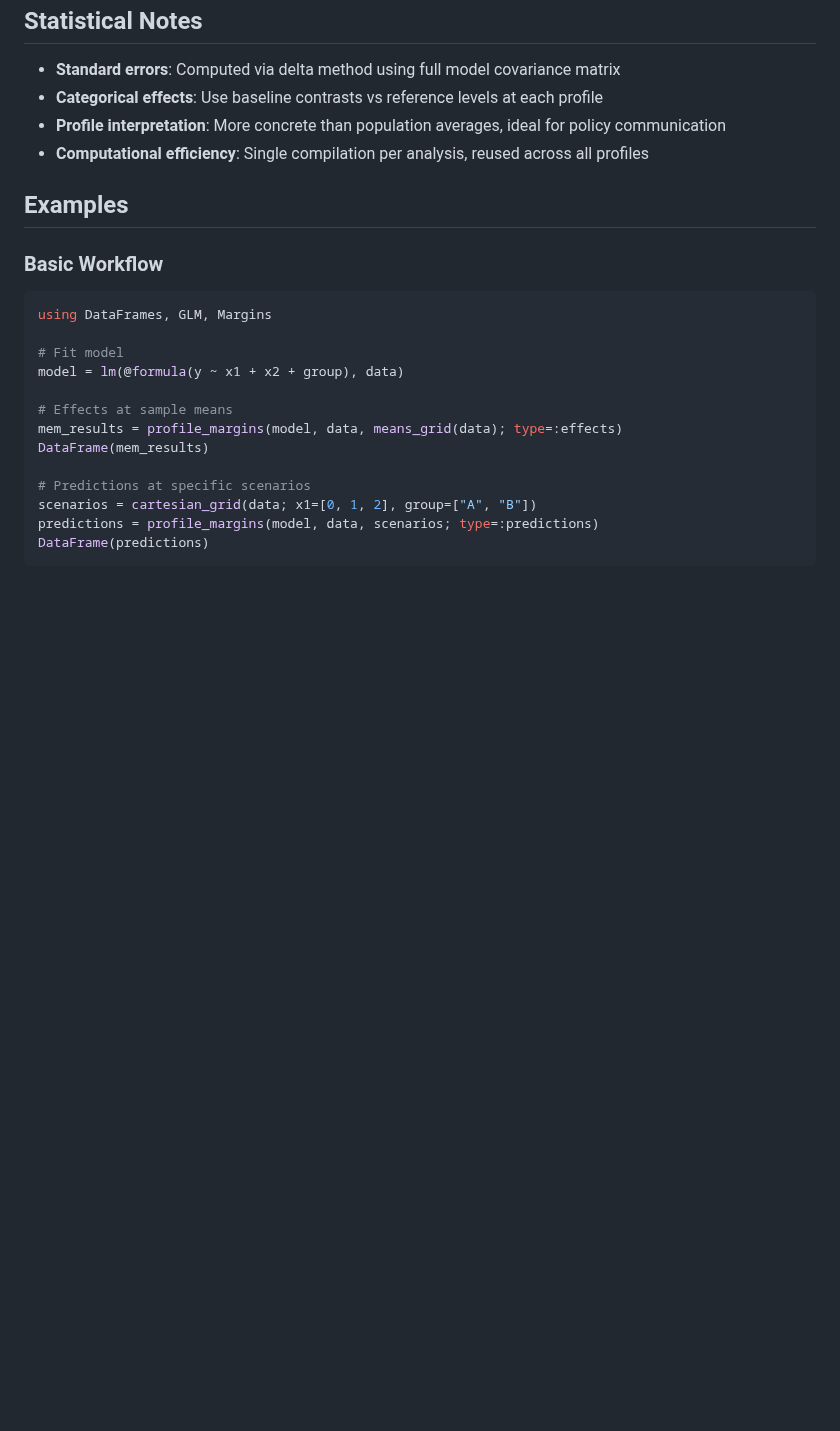
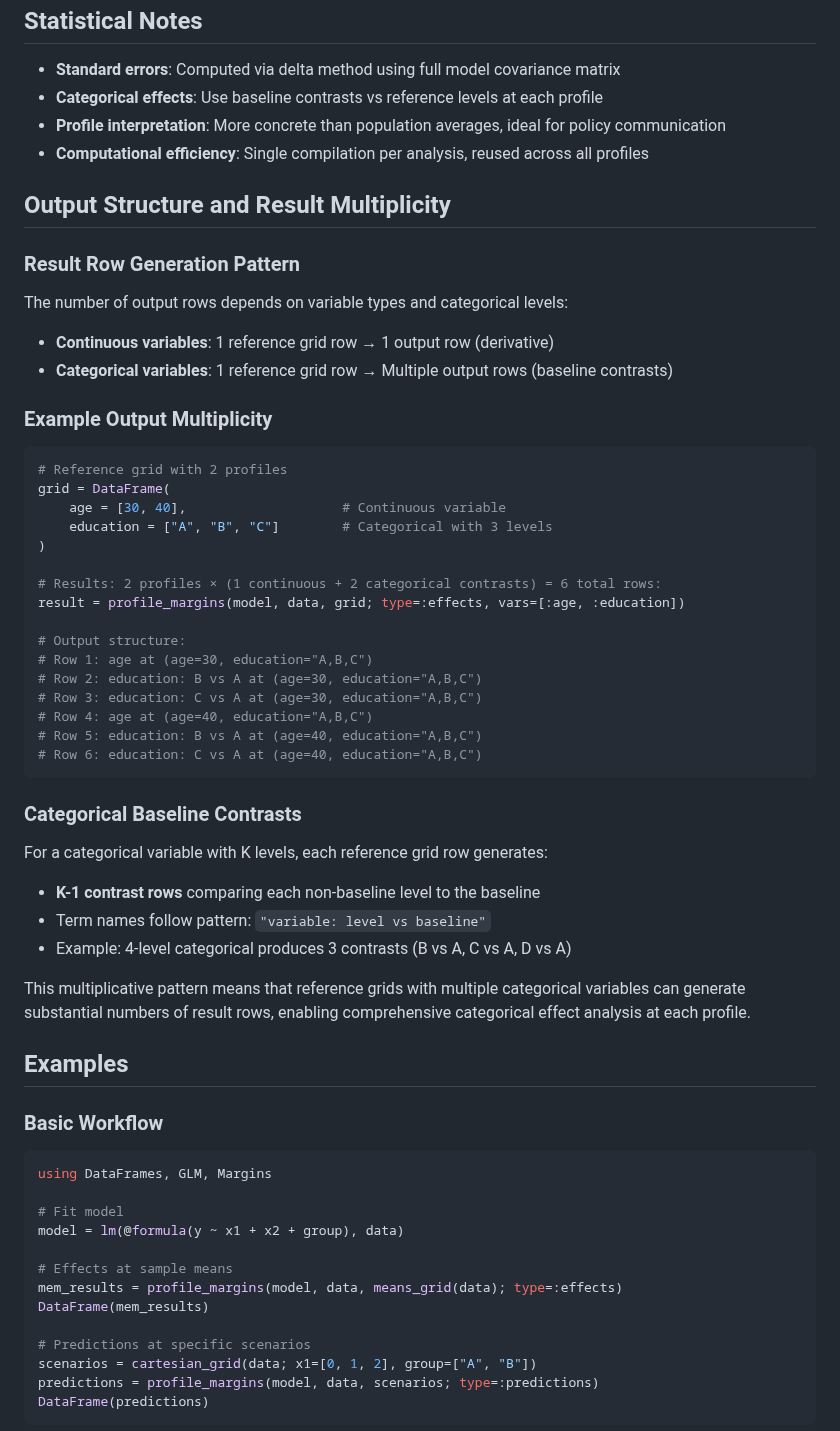
Before and after one commit to emfeltham/Margins.jl, a Markdown page: docs/src/profile_margins.md, the part around the change. Rendered like a GitHub page; blank space fills up the shorter version.

Commit message:
docs: clarification on profile output

````diff
--- a/docs/src/profile_margins.md
+++ b/docs/src/profile_margins.md
@@ -182,6 +182,42 @@ profile_margins(model, data, cartesian_grid(data; x=[0,1,2]); type=:effects)
 - **Profile interpretation**: More concrete than population averages, ideal for policy communication
 - **Computational efficiency**: Single compilation per analysis, reused across all profiles
 
+## Output Structure and Result Multiplicity
+
+### Result Row Generation Pattern
+The number of output rows depends on variable types and categorical levels:
+
+- **Continuous variables**: 1 reference grid row → 1 output row (derivative)
+- **Categorical variables**: 1 reference grid row → Multiple output rows (baseline contrasts)
+
+### Example Output Multiplicity
+```julia
+# Reference grid with 2 profiles
+grid = DataFrame(
+    age = [30, 40],                    # Continuous variable
+    education = ["A", "B", "C"]        # Categorical with 3 levels
+)
+
+# Results: 2 profiles × (1 continuous + 2 categorical contrasts) = 6 total rows:
+result = profile_margins(model, data, grid; type=:effects, vars=[:age, :education])
+
+# Output structure:
+# Row 1: age at (age=30, education="A,B,C")
+# Row 2: education: B vs A at (age=30, education="A,B,C")
+# Row 3: education: C vs A at (age=30, education="A,B,C")
+# Row 4: age at (age=40, education="A,B,C")
+# Row 5: education: B vs A at (age=40, education="A,B,C")
+# Row 6: education: C vs A at (age=40, education="A,B,C")
+```
+
+### Categorical Baseline Contrasts
+For a categorical variable with K levels, each reference grid row generates:
+- **K-1 contrast rows** comparing each non-baseline level to the baseline
+- Term names follow pattern: `"variable: level vs baseline"`
+- Example: 4-level categorical produces 3 contrasts (B vs A, C vs A, D vs A)
+
+This multiplicative pattern means that reference grids with multiple categorical variables can generate substantial numbers of result rows, enabling comprehensive categorical effect analysis at each profile.
+
 ## Examples
 
 ### Basic Workflow
````
